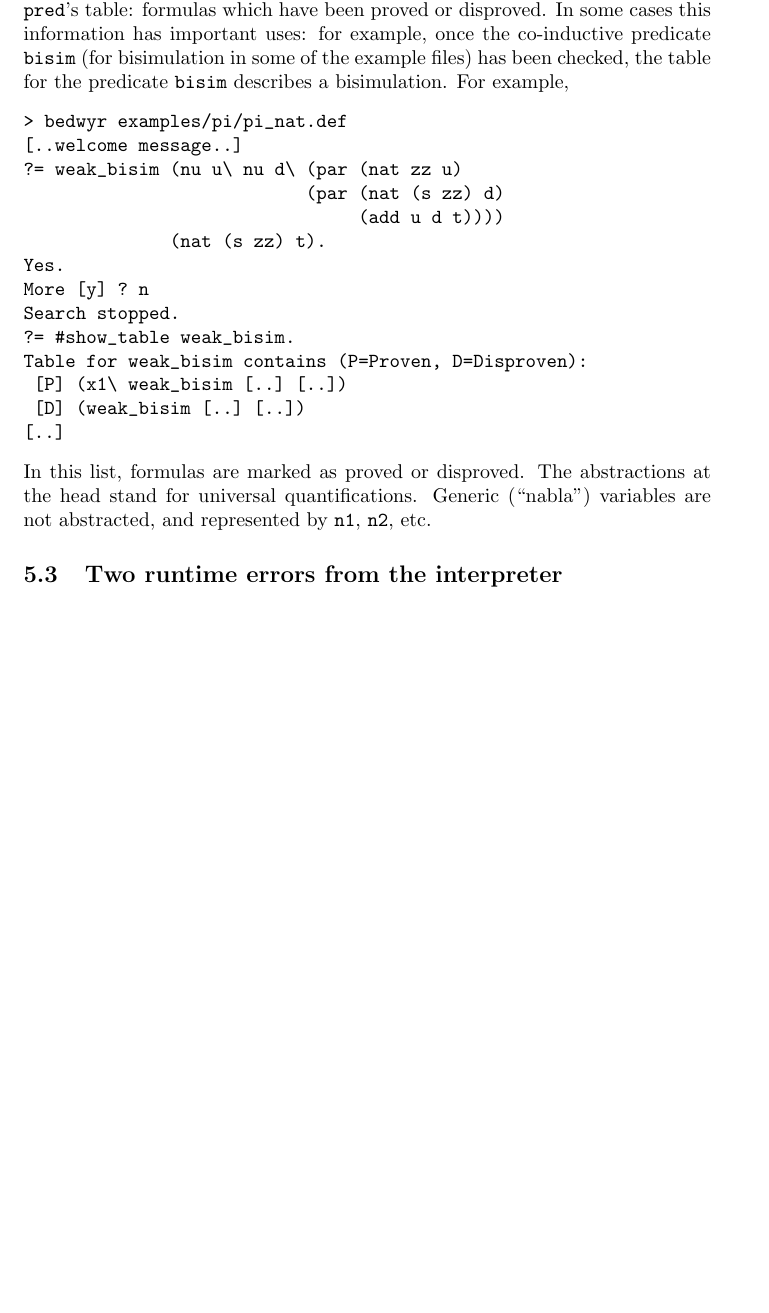
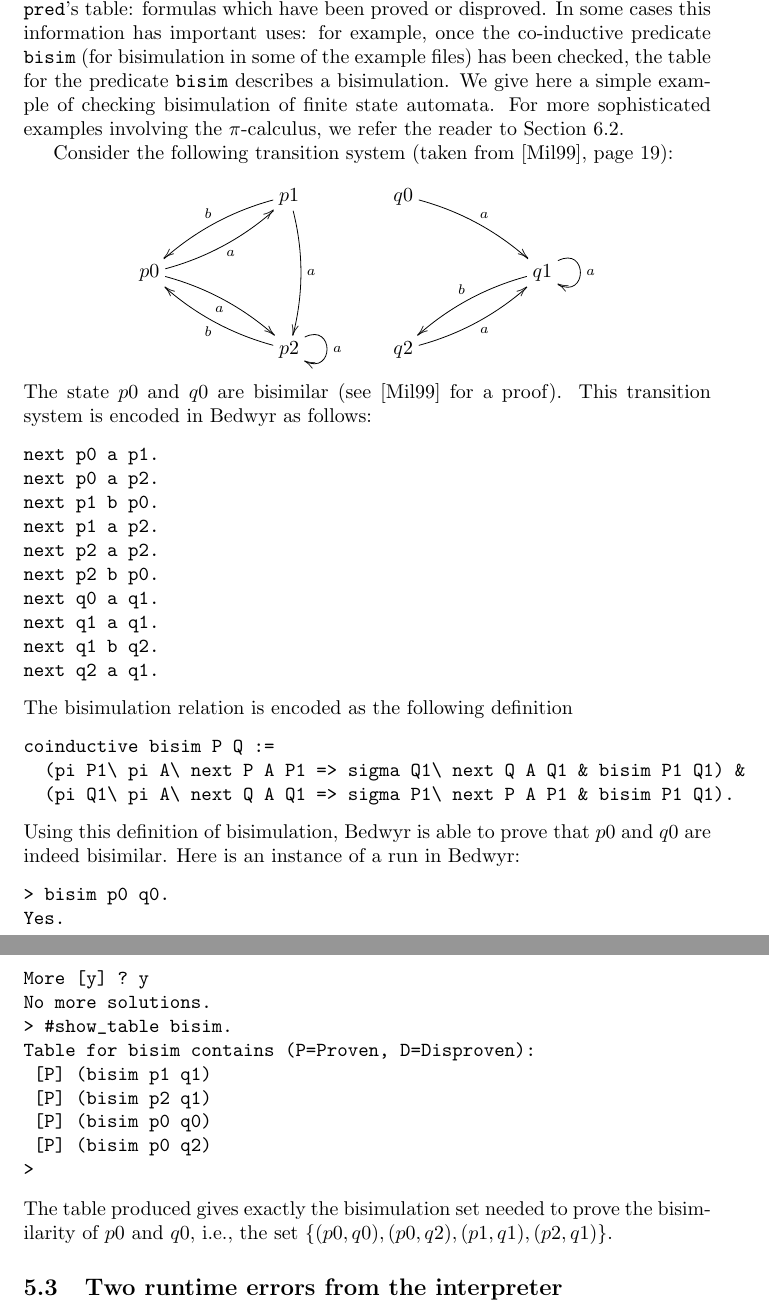
Before and after one commit to kyagrd/bedwyr, a LaTeX document (bedwyr/doc/userguide.tex): part of page 10 of 17 before the commit and two parts of pages 10 and 11 of 18 after it, the two joined at a grey line, cut so that both start at the same text, the shorter picture padded with empty space. Compiled offline with pdfLaTeX.

Commit message:
Changes in userguide: added the affiliations of the authors, added an example for tabling, and other minor changes in Section 5.

```diff
--- a/bedwyr/doc/userguide.tex
+++ b/bedwyr/doc/userguide.tex
@@ -12,6 +12,8 @@
 \documentclass{article}
 \bibliographystyle{alpha}
 \usepackage{url}
+\usepackage[all]{xy}
+
 \newcommand{\lp}{$\lambda$Prolog}
 \newcommand{\Ll}{$L_\lambda$}
 
@@ -21,8 +23,12 @@
            Slimmer and from the NSF Grant CCR-0429572 that also
            includes support for Slimmer.}
 }
-\author{David Baelde, Andrew Gacek, Dale Miller, \\
-        Gopalan Nadathur, Alwen Tiu}
+\author{David Baelde$^1$, Andrew Gacek$^2$, Dale Miller$^1$, \\
+        Gopalan Nadathur$^2$, Alwen Tiu$^3$  \\ \\
+$^1$INRIA Futurs and \'Ecole Polytechnique\\
+$^2$University of Minnesota\\
+$^3$Australian National University and National ICT Australia
+}
 
 \begin{document}
 \maketitle
@@ -535,33 +541,91 @@ and failures for inductive ones.
 Successes for tabled goals are remembered.
 Failures are remembered, if no loop failure was involved.
 
-%% Alwen: we need a simpler example to illustrate tabling.
 The command \verb/#show_table pred./ allows one to inspect the
 contents of \verb.pred.'s table: formulas which have been proved or
 disproved.  In some cases this information has important uses: for
 example, once the co-inductive predicate {\tt bisim} (for bisimulation
 in some of the example files) has been checked, the table for the
-predicate {\tt bisim} describes a bisimulation.  For example,
+predicate {\tt bisim} describes a bisimulation.
+We give here a simple example of checking bisimulation of finite
+state automata. For more sophisticated examples involving the $\pi$-calculus,
+we refer the reader to Section~\ref{pi-examples}.
+
+Consider the following transition system (taken from \cite{milner99book},
+page 19):
+$$
+\xymatrix{
+   &  & p1 \ar@/_/[lld]_b \ar@/^/[dd]^a \\
+p0 \ar@/_/[rru]_a \ar@/^/[rrd]_a \\
+ & & p2 \ar@(ur,dr)^a \ar@/^/[llu]^b
+}
+\qquad
+\xymatrix{
+q0 \ar@/^/[rrd]^a \\
+ & & q1 \ar@(ur,dr)^a \ar@/_/[dll]_b \\
+q2 \ar@/_/[rru]_a
+}
+$$
+The state $p0$ and $q0$ are bisimilar (see \cite{milner99book} for a proof).
+This transition system is encoded in Bedwyr as follows:
 \begin{verbatim}
-> bedwyr examples/pi/pi_nat.def
-[..welcome message..]
-?= weak_bisim (nu u\ nu d\ (par (nat zz u)
-                           (par (nat (s zz) d)
-                                (add u d t))))
-              (nat (s zz) t).
+next p0 a p1.
+next p0 a p2.
+next p1 b p0.
+next p1 a p2.
+next p2 a p2.
+next p2 b p0.
+next q0 a q1.
+next q1 a q1.
+next q1 b q2.
+next q2 a q1.
+\end{verbatim}
+The bisimulation relation is encoded as the following definition
+\begin{verbatim}
+coinductive bisim P Q :=
+  (pi P1\ pi A\ next P A P1 => sigma Q1\ next Q A Q1 & bisim P1 Q1) &
+  (pi Q1\ pi A\ next Q A Q1 => sigma P1\ next P A P1 & bisim P1 Q1).
+\end{verbatim}
+Using this definition of bisimulation, Bedwyr is able to prove that
+$p0$ and $q0$ are indeed bisimilar. Here is an instance of a run in Bedwyr:
+\begin{verbatim}
+> bisim p0 q0.
 Yes.
-More [y] ? n
-Search stopped.
-?= #show_table weak_bisim.
-Table for weak_bisim contains (P=Proven, D=Disproven):
- [P] (x1\ weak_bisim [..] [..])
- [D] (weak_bisim [..] [..])
-[..]
+More [y] ? y
+No more solutions.
+> #show_table bisim.
+Table for bisim contains (P=Proven, D=Disproven):
+ [P] (bisim p1 q1)
+ [P] (bisim p2 q1)
+ [P] (bisim p0 q0)
+ [P] (bisim p0 q2)
+>
 \end{verbatim}
-In this list, formulas are marked as proved or disproved. The
-abstractions at the head stand for universal quantifications. Generic
-(``nabla'') variables are not abstracted, and represented by
-\verb.n1., \verb.n2., etc.
+The table produced gives exactly the bisimulation set
+needed to prove the bisimilarity of $p0$ and $q0$, i.e.,
+the set $\{(p0,q0), (p0, q2), (p1,q1), (p2,q1) \}.$
+
+%% For example,
+%% \begin{verbatim}
+%% > bedwyr examples/pi/pi_nat.def
+%% [..welcome message..]
+%% ?= weak_bisim (nu u\ nu d\ (par (nat zz u)
+%%                            (par (nat (s zz) d)
+%%                                 (add u d t))))
+%%               (nat (s zz) t).
+%% Yes.
+%% More [y] ? n
+%% Search stopped.
+%% ?= #show_table weak_bisim.
+%% Table for weak_bisim contains (P=Proven, D=Disproven):
+%%  [P] (x1\ weak_bisim [..] [..])
+%%  [D] (weak_bisim [..] [..])
+%% [..]
+%% \end{verbatim}
+%% In this list, formulas are marked as proved or disproved. The
+%% abstractions at the head stand for universal quantifications. Generic
+%% (``nabla'') variables are not abstracted, and represented by
+%% \verb.n1., \verb.n2., etc.
 
 
 \subsection{Two runtime errors from the interpreter}
```
Also changed, not shown: bedwyr/doc/userguide.bib (+9 -0 lines), bedwyr/doc/userguide.tex (17 more changed lines).
